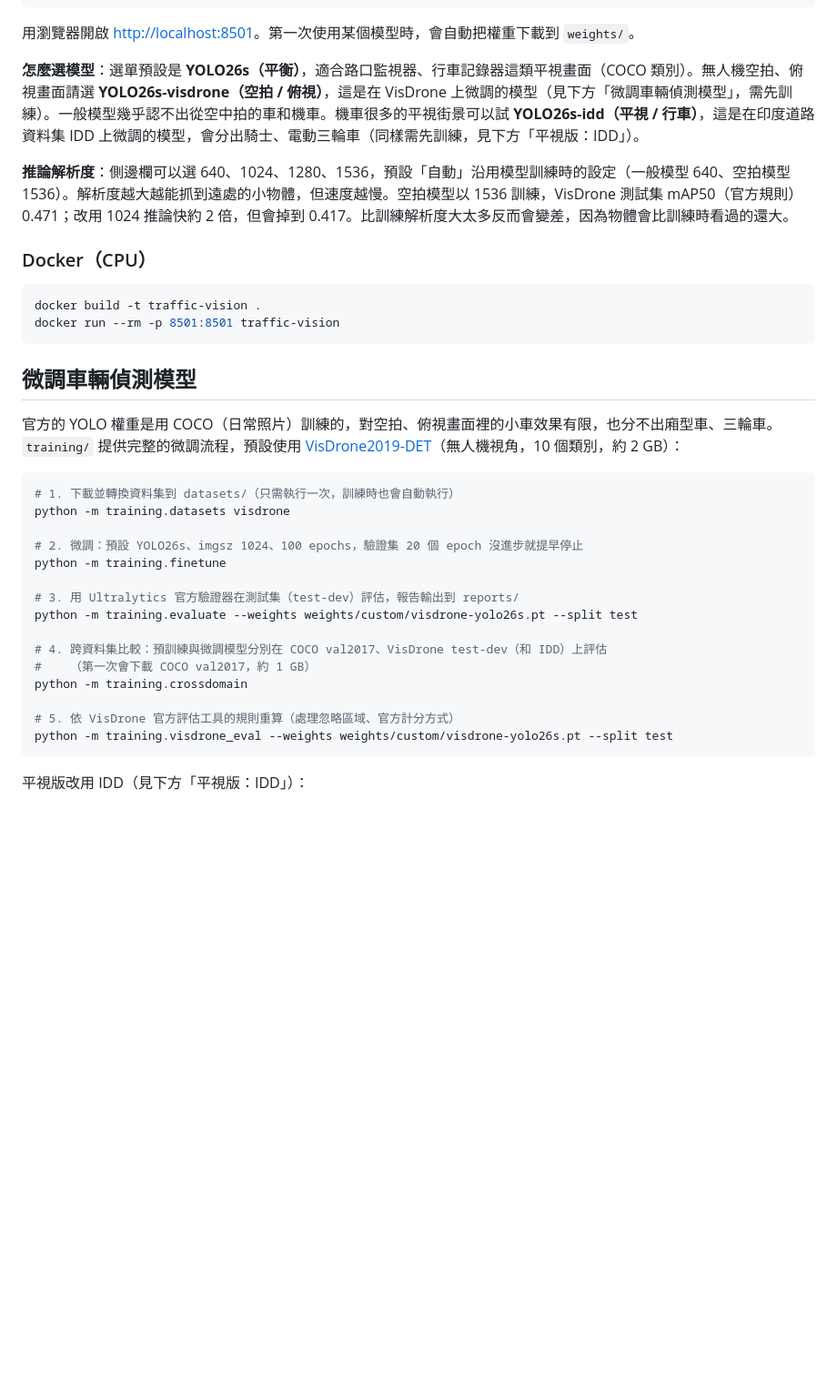
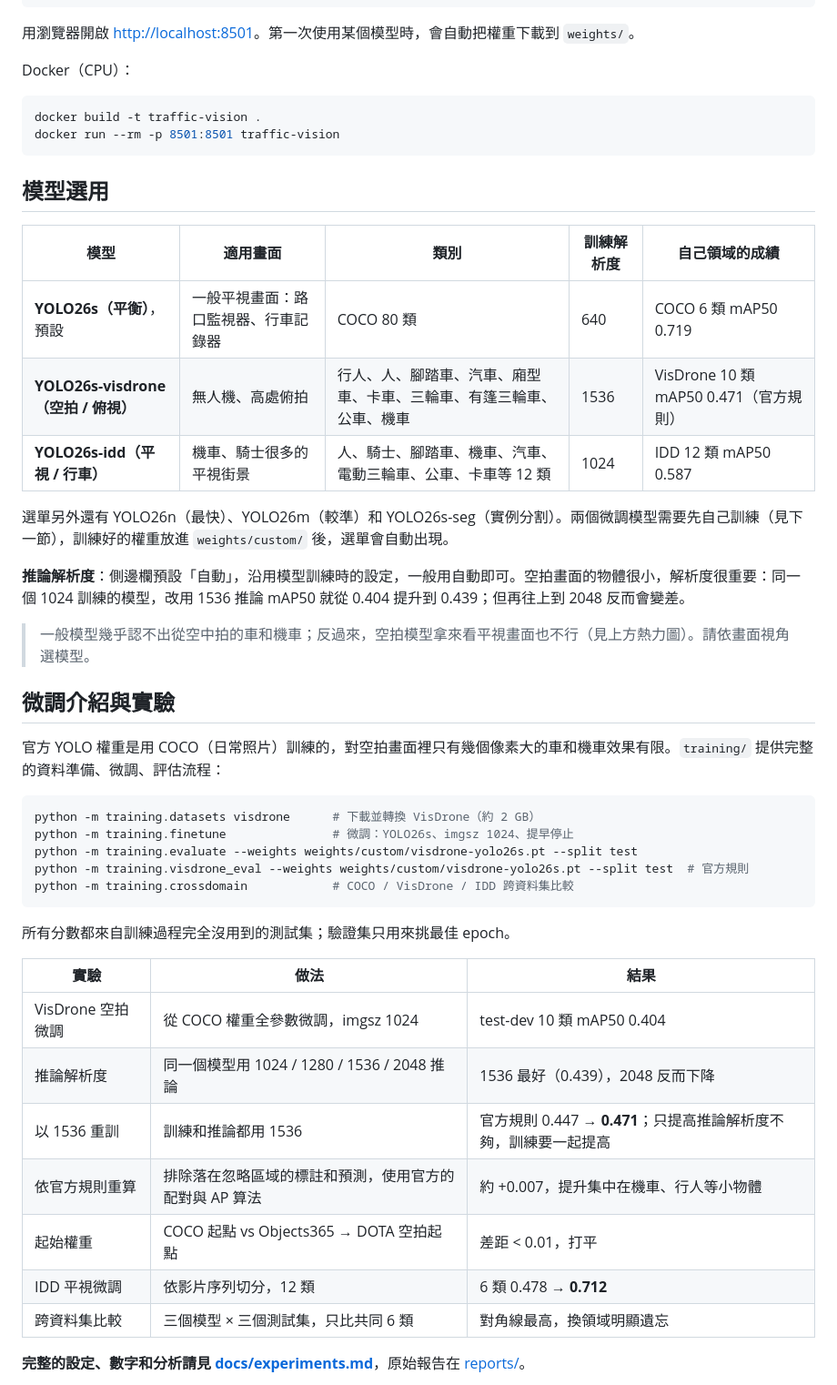
Before and after one commit to Lucaellah/traffic-vision, a Markdown page: README.md, the part around one of its changes. Shown at 91% size. Rendered like a GitHub page; blank space fills up the shorter version.

````diff
--- a/README.md
+++ b/README.md
@@ -26,37 +57,50 @@ streamlit run app.py
 
 用瀏覽器開啟 <http://localhost:8501>。第一次使用某個模型時，會自動把權重下載到 `weights/`。
 
-**怎麼選模型**：選單預設是 **YOLO26s（平衡）**，適合路口監視器、行車記錄器這類平視畫面（COCO 類別）。無人機空拍、俯視畫面請選 **YOLO26s-visdrone（空拍 / 俯視）**，這是在 VisDrone 上微調的模型（見下方「微調車輛偵測模型」，需先訓練）。一般模型幾乎認不出從空中拍的車和機車。機車很多的平視街景可以試 **YOLO26s-idd（平視 / 行車）**，這是在印度道路資料集 IDD 上微調的模型，會分出騎士、電動三輪車（同樣需先訓練，見下方「平視版：IDD」）。
-
-**推論解析度**：側邊欄可以選 640、1024、1280、1536，預設「自動」沿用模型訓練時的設定（一般模型 640、空拍模型 1536）。解析度越大越能抓到遠處的小物體，但速度越慢。空拍模型以 1536 訓練，VisDrone 測試集 mAP50（官方規則）0.471；改用 1024 推論快約 2 倍，但會掉到 0.417。比訓練解析度大太多反而會變差，因為物體會比訓練時看過的還大。
-
-### Docker（CPU）
+Docker（CPU）：
 
 ```bash
 docker build -t traffic-vision .
 docker run --rm -p 8501:8501 traffic-vision
 ```
 
-## 微調車輛偵測模型
+## 模型選用
 
-官方的 YOLO 權重是用 COCO（日常照片）訓練的，對空拍、俯視畫面裡的小車效果有限，也分不出廂型車、三輪車。`training/` 提供完整的微調流程，預設使用 [VisDrone2019-DET](https://github.com/VisDrone/VisDrone-Dataset)（無人機視角，10 個類別，約 2 GB）：
+| 模型 | 適用畫面 | 類別 | 訓練解析度 | 自己領域的成績 |
+| --- | --- | --- | --- | --- |
+| **YOLO26s（平衡）**，預設 | 一般平視畫面：路口監視器、行車記錄器 | COCO 80 類 | 640 | COCO 6 類 mAP50 0.719 |
+| **YOLO26s-visdrone（空拍 / 俯視）** | 無人機、高處俯拍 | 行人、人、腳踏車、汽車、廂型車、卡車、三輪車、有篷三輪車、公車、機車 | 1536 | VisDrone 10 類 mAP50 0.471（官方規則） |
+| **YOLO26s-idd（平視 / 行車）** | 機車、騎士很多的平視街景 | 人、騎士、腳踏車、機車、汽車、電動三輪車、公車、卡車等 12 類 | 1024 | IDD 12 類 mAP50 0.587 |
+
+選單另外還有 YOLO26n（最快）、YOLO26m（較準）和 YOLO26s-seg（實例分割）。兩個微調模型需要先自己訓練（見下一節），訓練好的權重放進 `weights/custom/` 後，選單會自動出現。
+
+**推論解析度**：側邊欄預設「自動」，沿用模型訓練時的設定，一般用自動即可。空拍畫面的物體很小，解析度很重要：同一個 1024 訓練的模型，改用 1536 推論 mAP50 就從 0.404 提升到 0.439；但再往上到 2048 反而會變差。
+
+> 一般模型幾乎認不出從空中拍的車和機車；反過來，空拍模型拿來看平視畫面也不行（見上方熱力圖）。請依畫面視角選模型。
+
+## 微調介紹與實驗
+
+官方 YOLO 權重是用 COCO（日常照片）訓練的，對空拍畫面裡只有幾個像素大的車和機車效果有限。`training/` 提供完整的資料準備、微調、評估流程：
 
 ```bash
-# 1. 下載並轉換資料集到 datasets/（只需執行一次，訓練時也會自動執行）
-python -m training.datasets visdrone
-
-# 2. 微調：預設 YOLO26s、imgsz 1024、100 epochs，驗證集 20 個 epoch 沒進步就提早停止
-python -m training.finetune
-
-# 3. 用 Ultralytics 官方驗證器在測試集（test-dev）評估，報告輸出到 reports/
+python -m training.datasets visdrone      # 下載並轉換 VisDrone（約 2 GB）
+python -m training.finetune               # 微調：YOLO26s、imgsz 1024、提早停止
 python -m training.evaluate --weights weights/custom/visdrone-yolo26s.pt --split test
-
-# 4. 跨資料集比較：預訓練與微調模型分別在 COCO val2017、VisDrone test-dev（和 IDD）上評估
-#    （第一次會下載 COCO val2017，約 1 GB）
-python -m training.crossdomain
-
-# 5. 依 VisDrone 官方評估工具的規則重算（處理忽略區域、官方計分方式）
-python -m training.visdrone_eval --weights weights/custom/visdrone-yolo26s.pt --split test
+python -m training.visdrone_eval --weights weights/custom/visdrone-yolo26s.pt --split test  # 官方規則
+python -m training.crossdomain            # COCO / VisDrone / IDD 跨資料集比較
 ```
 
-平視版改用 IDD（見下方「平視版：IDD」）：
+所有分數都來自訓練過程完全沒用到的測試集；驗證集只用來挑最佳 epoch。
+
+| 實驗 | 做法 | 結果 |
+| --- | --- | --- |
+| VisDrone 空拍微調 | 從 COCO 權重全參數微調，imgsz 1024 | test-dev 10 類 mAP50 0.404 |
+| 推論解析度 | 同一個模型用 1024 / 1280 / 1536 / 2048 推論 | 1536 最好（0.439），2048 反而下降 |
+| 以 1536 重訓 | 訓練和推論都用 1536 | 官方規則 0.447 → **0.471**；只提高推論解析度不夠，訓練要一起提高 |
+| 依官方規則重算 | 排除落在忽略區域的標註和預測，使用官方的配對與 AP 算法 | 約 +0.007，提升集中在機車、行人等小物體 |
+| 起始權重 | COCO 起點 vs Objects365 → DOTA 空拍起點 | 差距 < 0.01，打平 |
+| IDD 平視微調 | 依影片序列切分，12 類 | 6 類 0.478 → **0.712** |
+| 跨資料集比較 | 三個模型 × 三個測試集，只比共同 6 類 | 對角線最高，換領域明顯遺忘 |
+
+**完整的設定、數字和分析請見 [docs/experiments.md](docs/experiments.md)**，原始報告在 [reports/](reports/)。
+
````
Also changed, not shown: other parts of README.md (+77 -112 lines), docs/experiments.md (added, +162 -0 lines), docs/images/aerial-comparison.jpg (added), docs/images/crossdomain-heatmap.png (added), 1 other file.
